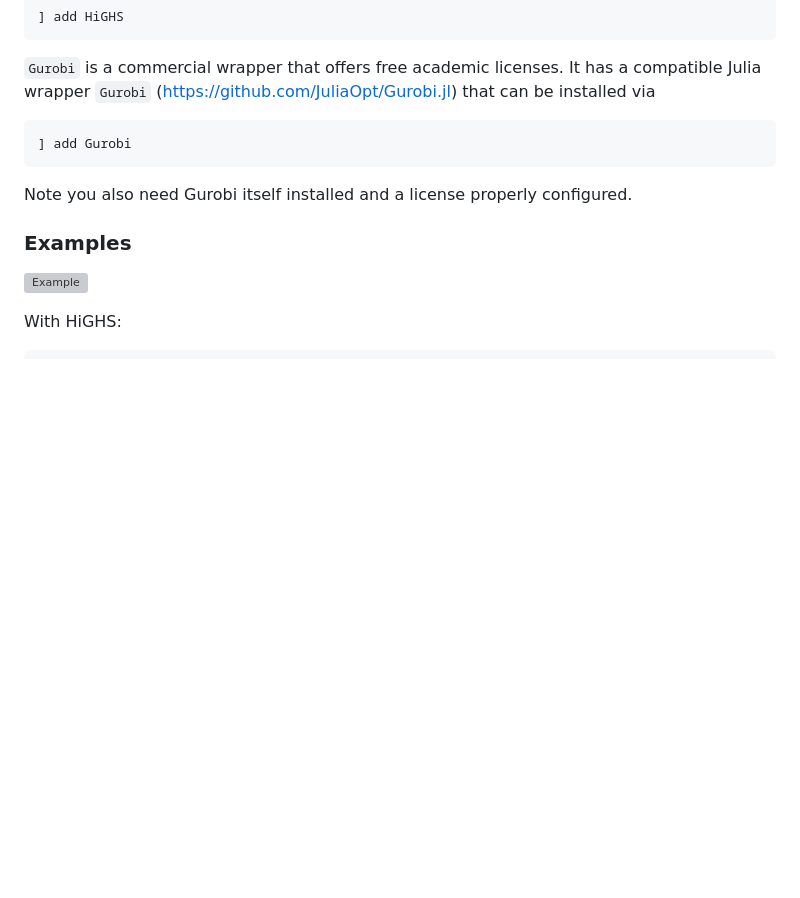
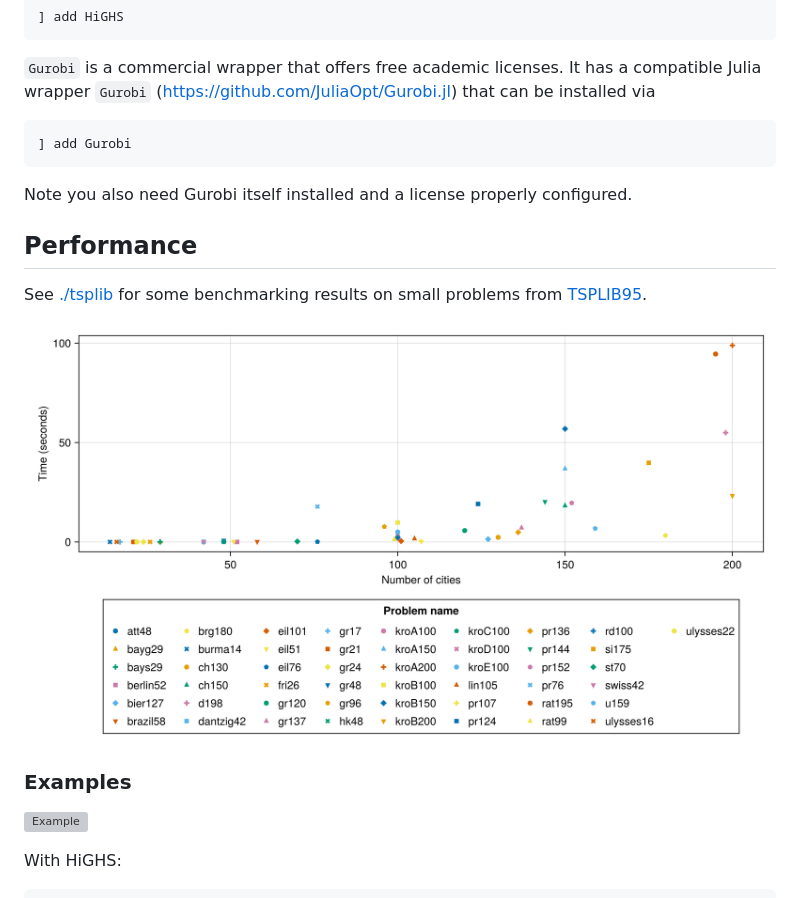
Before and after one commit to ericphanson/TravelingSalesmanExact.jl, a Markdown page: README.md, the part around the change. GitHub-like rendering; blank space fills up the shorter version; grey boxes are pictures that could not be loaded.

```diff
--- a/README.md
+++ b/README.md
@@ -63,6 +63,12 @@ can be installed via
 
 Note you also need Gurobi itself installed and a license properly configured.
 
+## Performance
+
+See [./tsplib](./tsplib) for some benchmarking results on small problems from [TSPLIB95](http://comopt.ifi.uni-heidelberg.de/software/TSPLIB95/).
+
+![](./tsplib/200.png)
+
 ### Examples
 
 ![Example](example.svg)
```
